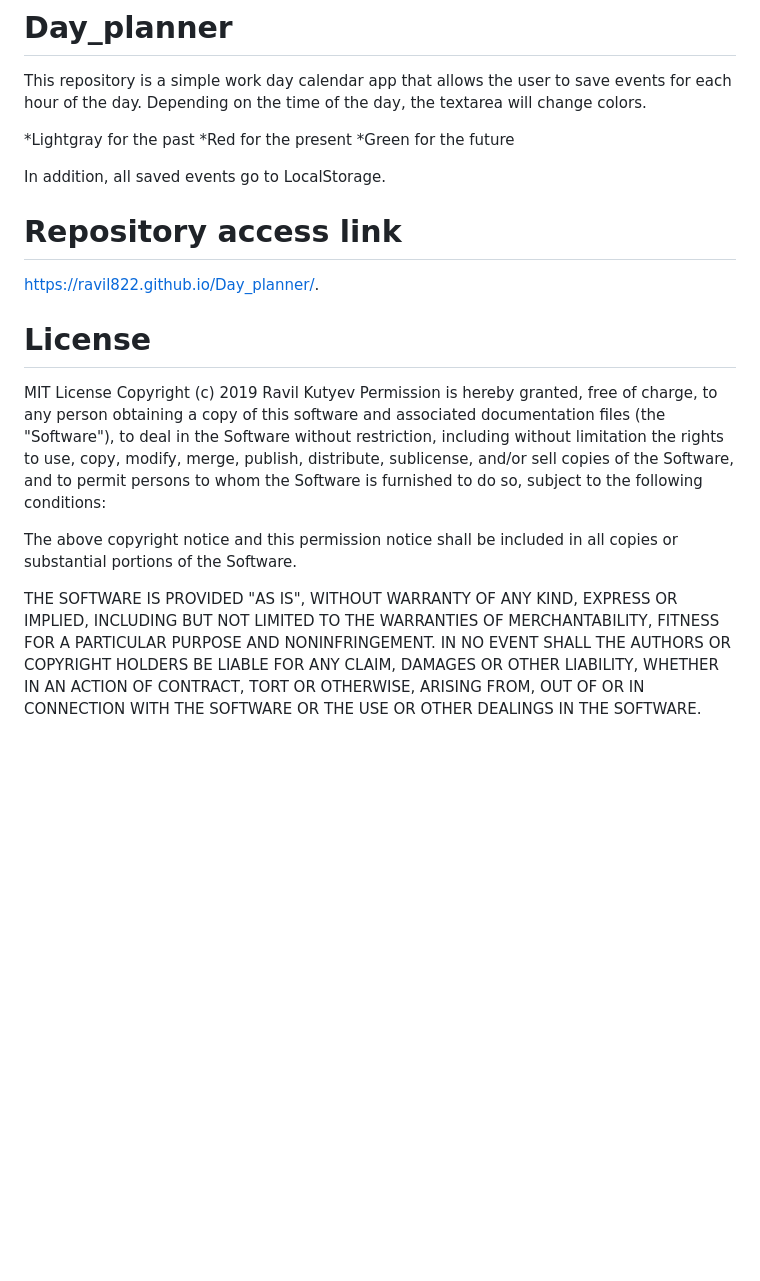
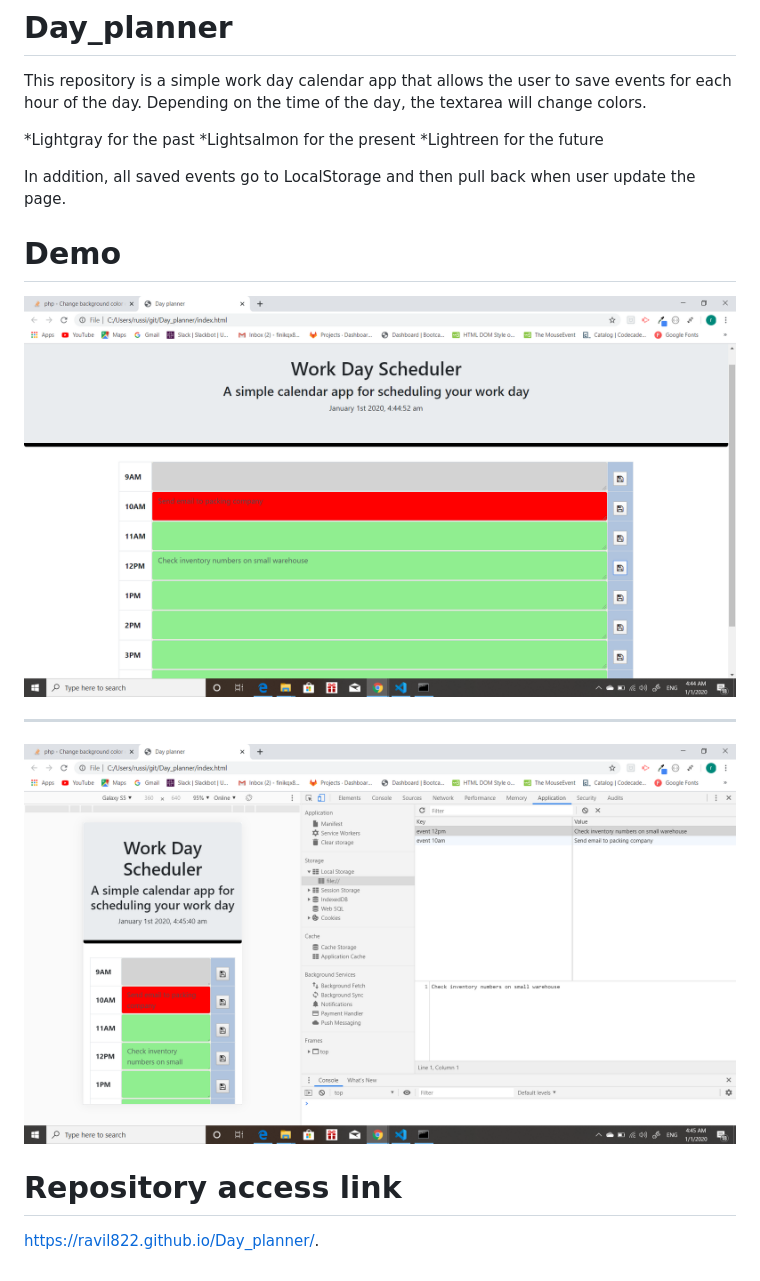
Before and after one commit to Ravil822/Day_planner, a Markdown page: README.md, the part around the change. Drawn GitHub-style; pictures changed too: assets/pictures/Screenshot (133).png (added), assets/pictures/Screenshot (135).png (added); blank space fills up the shorter version.

```diff
--- a/README.md
+++ b/README.md
@@ -2,24 +2,20 @@
 This repository is a simple work day calendar app that allows the user to save events for each hour of the day. Depending on the time of the day, the textarea will change  colors.
 
 *Lightgray for the past
-*Red for the present
-*Green for the future
+*Lightsalmon for the present
+*Lightreen for the future
+
+In addition, all saved events go to LocalStorage and then pull back when user update the page.
+
+# Demo
+
+<img alt="Demo" src= "assets/pictures/Screenshot (133).png">
+<hr>
+
+<img alt="Demo" src= "assets/pictures/Screenshot (135).png">
 
 
-
-In addition, all saved events go to LocalStorage.
 
 # Repository access link
 
 https://ravil822.github.io/Day_planner/.
-
-
-
-# License
-MIT License
-Copyright (c) 2019 Ravil Kutyev
-Permission is hereby granted, free of charge, to any person obtaining a copy of this software and associated documentation files (the "Software"), to deal in the Software without restriction, including without limitation the rights to use, copy, modify, merge, publish, distribute, sublicense, and/or sell copies of the Software, and to permit persons to whom the Software is furnished to do so, subject to the following conditions:
-
-The above copyright notice and this permission notice shall be included in all copies or substantial portions of the Software.
-
-THE SOFTWARE IS PROVIDED "AS IS", WITHOUT WARRANTY OF ANY KIND, EXPRESS OR IMPLIED, INCLUDING BUT NOT LIMITED TO THE WARRANTIES OF MERCHANTABILITY, FITNESS FOR A PARTICULAR PURPOSE AND NONINFRINGEMENT. IN NO EVENT SHALL THE AUTHORS OR COPYRIGHT HOLDERS BE LIABLE FOR ANY CLAIM, DAMAGES OR OTHER LIABILITY, WHETHER IN AN ACTION OF CONTRACT, TORT OR OTHERWISE, ARISING FROM, OUT OF OR IN CONNECTION WITH THE SOFTWARE OR THE USE OR OTHER DEALINGS IN THE SOFTWARE.
```
Also changed, not shown: 3 other files.
